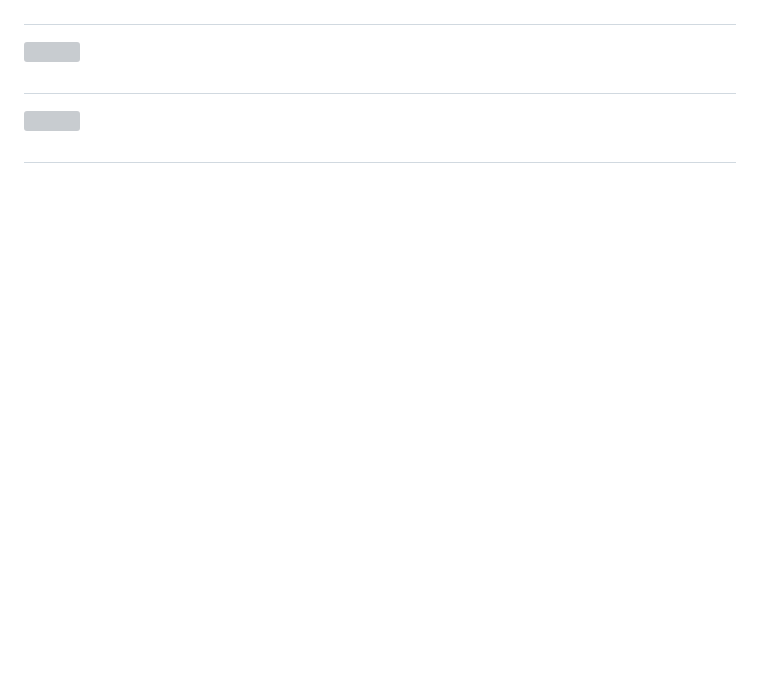
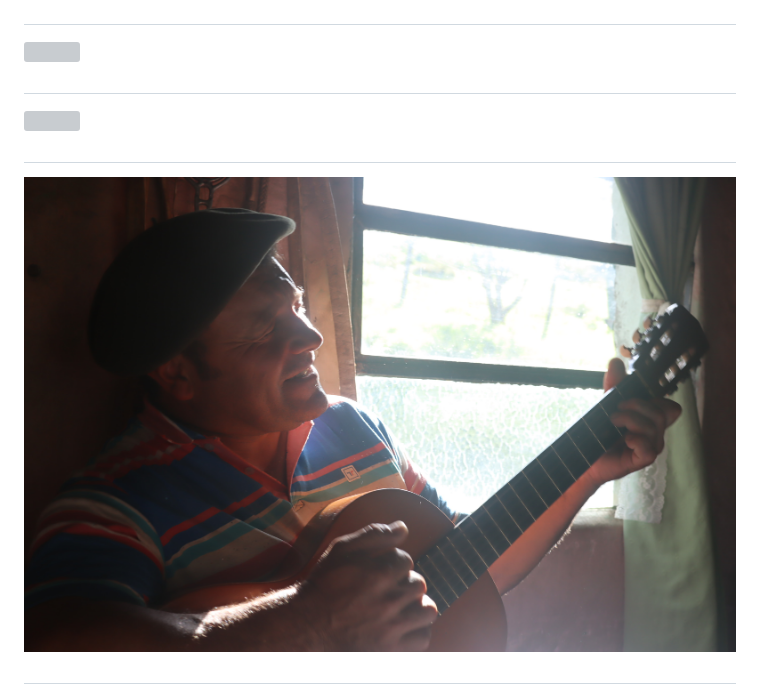
Before and after one commit to dbellomo/xii.coloquio.filosofia.tecnica, a Markdown page: index.md, the part around the change. GitHub-like rendering; pictures changed too: img/hogar_6.jpeg (added); blank space fills up the shorter version; grey boxes are pictures that could not be loaded.

```diff
--- a/index.md
+++ b/index.md
@@ -120,6 +120,12 @@ Walter, Fabian, Joaquin, Neolia, Martina, Franco, Martin, Luciana, Gladys, Gonza
 #
 
 ![](img/hogar_4.jpeg)
+
+
+
+#
+
+![](img/hogar_6.jpeg)
 
 
 
```
